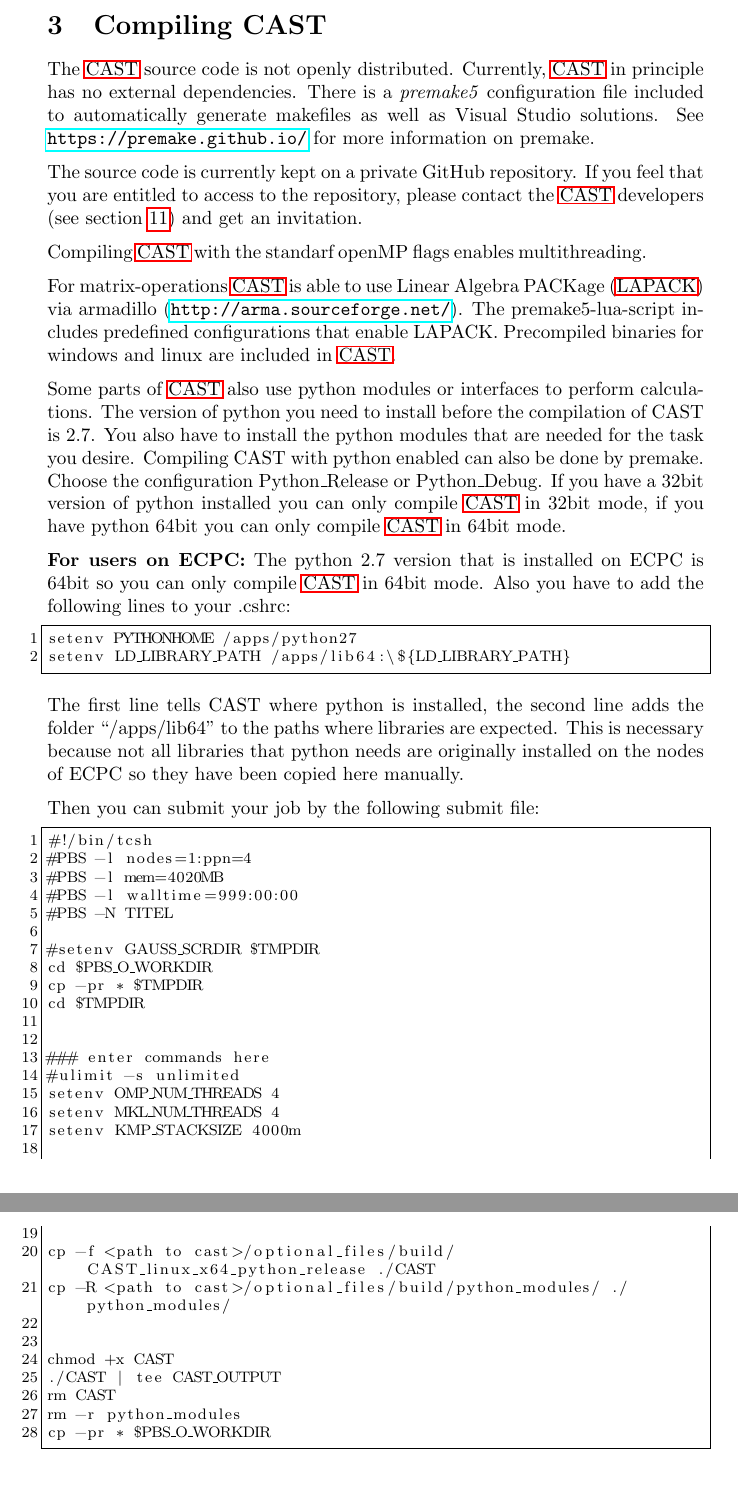
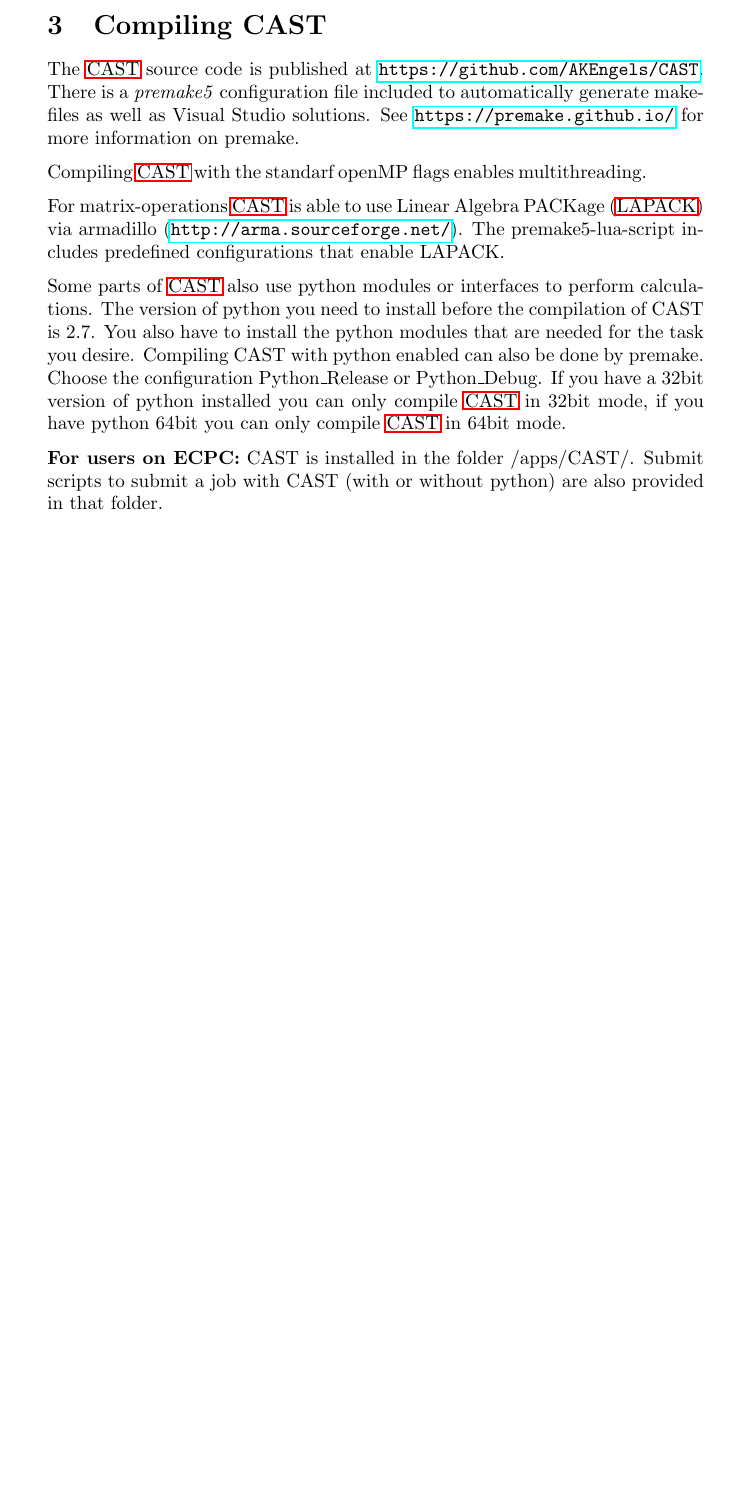
Before and after one commit to AKEngels/CAST, a LaTeX document (manual/castmanual.tex): two parts of pages 7 and 8 of 60 before the commit and part of page 7 of 59 after it, the two joined at a grey line, cut so that both start at the same text, the shorter picture padded with empty space. Compiled offline with pdfLaTeX.

Commit message:
update manual

```diff
--- a/manual/castmanual.tex
+++ b/manual/castmanual.tex
@@ -190,55 +190,15 @@
 	%%%%%%%%%%%%%%%%%%%%%%%%%%%%%%%%%%%%
 	\ifdevelopment
 	\section{Compiling CAST} \label{sec:compile}
-	The \ac{CAST} source code is not openly distributed. Currently, \ac{CAST} in principle has no external dependencies. There is a \textit{premake5} configuration file included to automatically generate makefiles as well as Visual Studio solutions. See \url{https://premake.github.io/} for more information on premake.
-
-	The source code is currently kept on a private GitHub repository. If you feel that you are entitled to access to the repository, please contact the \ac{CAST} developers (see section \ref{sec:contact}) and get an invitation.
+	The \ac{CAST} source code is published at \url{https://github.com/AKEngels/CAST}. There is a \textit{premake5} configuration file included to automatically generate makefiles as well as Visual Studio solutions. See \url{https://premake.github.io/} for more information on premake.
 
 	Compiling \ac{CAST} with the standarf openMP flags enables multithreading.
 
-	For matrix-operations \ac{CAST} is able to use \ac{LAPACK} via armadillo (\url{http://arma.sourceforge.net/}). The premake5-lua-script includes predefined configurations that enable LAPACK. Precompiled binaries for windows and linux are included in \ac{CAST}.
+	For matrix-operations \ac{CAST} is able to use \ac{LAPACK} via armadillo (\url{http://arma.sourceforge.net/}). The premake5-lua-script includes predefined configurations that enable LAPACK.
 
 	Some parts of \ac{CAST} also use python modules or interfaces to perform calculations. The version of python you need to install before the compilation of CAST is 2.7. You also have to install the python modules that are needed for the task you desire. Compiling CAST with python enabled can also be done by premake. Choose the configuration Python\_Release or Python\_Debug. If you have a 32bit version of python installed you can only compile \ac{CAST} in 32bit mode, if you have python 64bit you can only compile \ac{CAST} in 64bit mode.
 
-	\textbf{For users on ECPC:} The python 2.7 version that is installed on ECPC is 64bit so you can only compile \ac{CAST} in 64bit mode. Also you have to add the following lines to your .cshrc:
-\begin{lstlisting}
-setenv PYTHONHOME /apps/python27
-setenv LD_LIBRARY_PATH /apps/lib64:\${LD_LIBRARY_PATH}
-\end{lstlisting}
-The first line tells CAST where python is installed, the second line adds the folder ``/apps/lib64'' to the paths where libraries are expected. This is necessary because not all libraries that python needs are originally installed on the nodes of ECPC so they have been copied here manually.
-
-Then you can submit your job by the following submit file:
-\begin{lstlisting}
-#!/bin/tcsh
-#PBS -l nodes=1:ppn=4
-#PBS -l mem=4020MB
-#PBS -l walltime=999:00:00
-#PBS -N TITEL
-
-#setenv GAUSS_SCRDIR $TMPDIR
-cd $PBS_O_WORKDIR
-cp -pr * $TMPDIR
-cd $TMPDIR
-
-
-### enter commands here
-#ulimit -s unlimited
-setenv OMP_NUM_THREADS 4
-setenv MKL_NUM_THREADS 4
-setenv KMP_STACKSIZE 4000m
-
-
-cp -f <path to cast>/optional_files/build/CAST_linux_x64_python_release ./CAST
-cp -R <path to cast>/optional_files/build/python_modules/ ./python_modules/
-
-
-chmod +x CAST
-./CAST | tee CAST_OUTPUT
-rm CAST
-rm -r python_modules
-cp -pr * $PBS_O_WORKDIR
-\end{lstlisting}
-\ifx{\verb+$+}!\fi  % fixing bug in TeXnicCenter (https://tex.stackexchange.com/questions/145787/avoiding-math-mode-inside-a-lstlisting)
+	\textbf{For users on ECPC:} CAST is installed in the folder /apps/CAST/. Submit scripts to submit a job with CAST (with or without python) are also provided in that folder.
 
 
 	\newpage
```
Also changed, not shown: manual/castmanual.tex (7 more changed lines).
